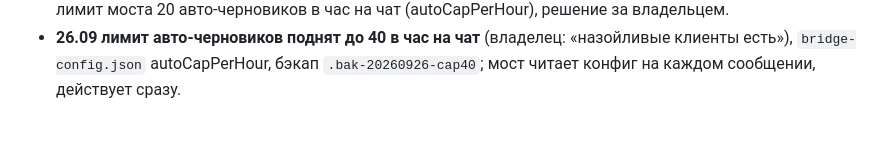
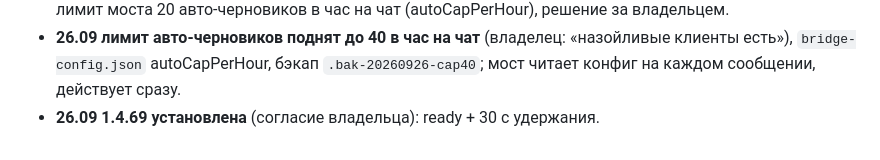
Before and after one commit to stgavs77-ctrl/NODO, a Markdown page: docs/project/STATE.md, the part around the change. Rendered like a GitHub page.

Commit message:
docs: 1.4.69 installed

```diff
--- a/docs/project/STATE.md
+++ b/docs/project/STATE.md
@@ -420,3 +420,4 @@
 - **26.09 1.4.68 установлена** (согласие владельца при идущих сессиях: «там друзья и коллеги, потом подхватит»): ready + 30 с удержания; рабочий NODO пишет secretary-index.json (21 событие).
 - **1.4.69 собрана**: шапка клиентского чата (вариант Б владельца): фото клиента в бирюзовом узле, имя, этап из досье; фото - `~/.dsh/plugins/telegram-bridge/avatar_fetch.py` (Telegram ботом getUserProfilePhotos, WhatsApp шлюзом /user/avatar), кэш `NODO/avatars`, раз в неделю (`lib/client-head.cjs`, IPC client.head). Слой в body поверх крошек: слот conversation.session.header.lineage одиночный, регистрация в нём уронила плагин в DEV (найдено до выпуска). Во всех чатах убраны метка «Стандартный режим» и вкладка «Ход работы». Календарь: авто-открытие по тексту самого сообщения, один раз на сообщение, при входе в чат старые сообщения не открывают (жалоба владельца: закрывает - открывается снова). Отчёт агента «[!ok] …» больше не считается черновиком. Тесты 361/0/6. DEV: шапка с фото Самсонова проверена глазами. Найдено: черновики ARTIKULA перестали ставиться - сработал лимит моста 20 авто-черновиков в час на чат (autoCapPerHour), решение за владельцем.
 - **26.09 лимит авто-черновиков поднят до 40 в час на чат** (владелец: «назойливые клиенты есть»), `bridge-config.json` autoCapPerHour, бэкап `.bak-20260926-cap40`; мост читает конфиг на каждом сообщении, действует сразу.
+- **26.09 1.4.69 установлена** (согласие владельца): ready + 30 с удержания.
```
